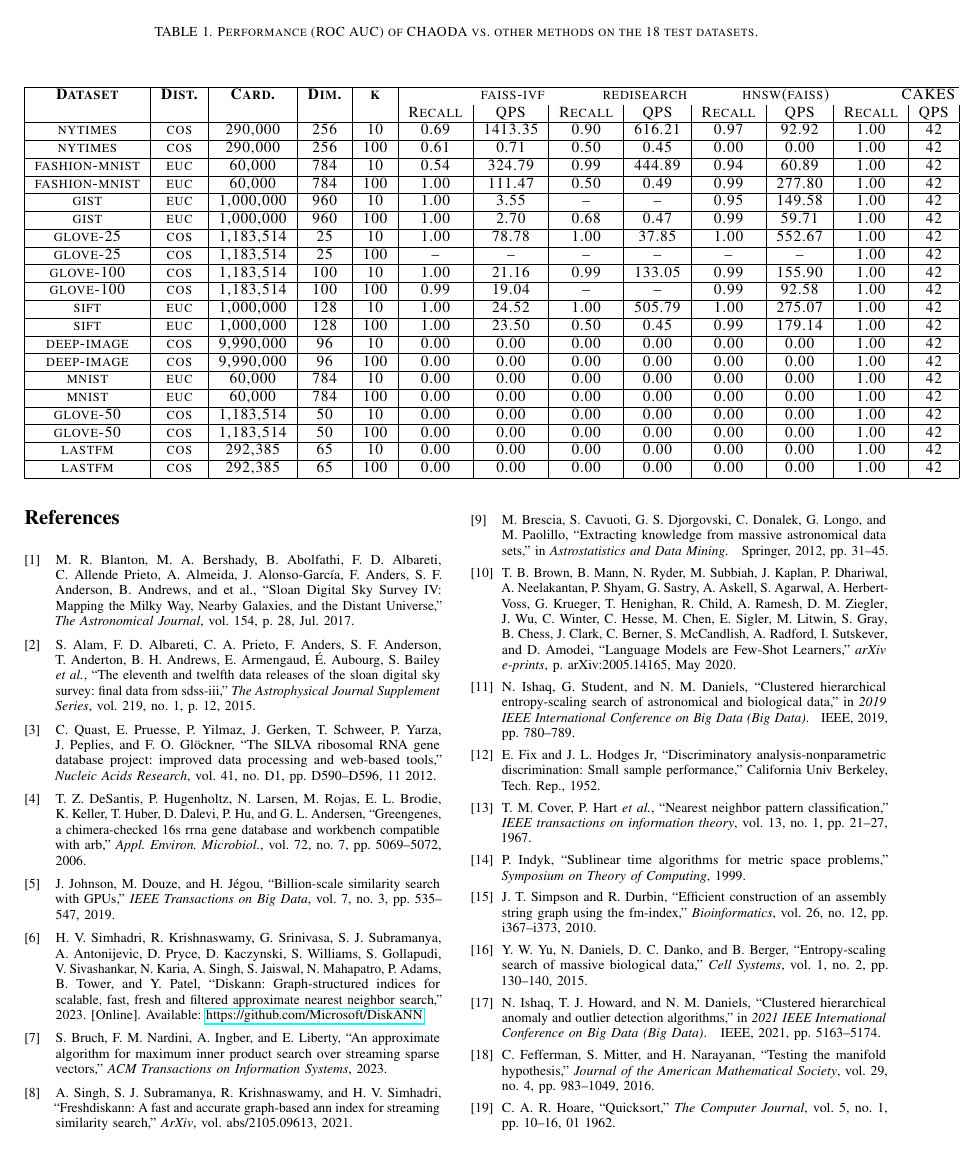
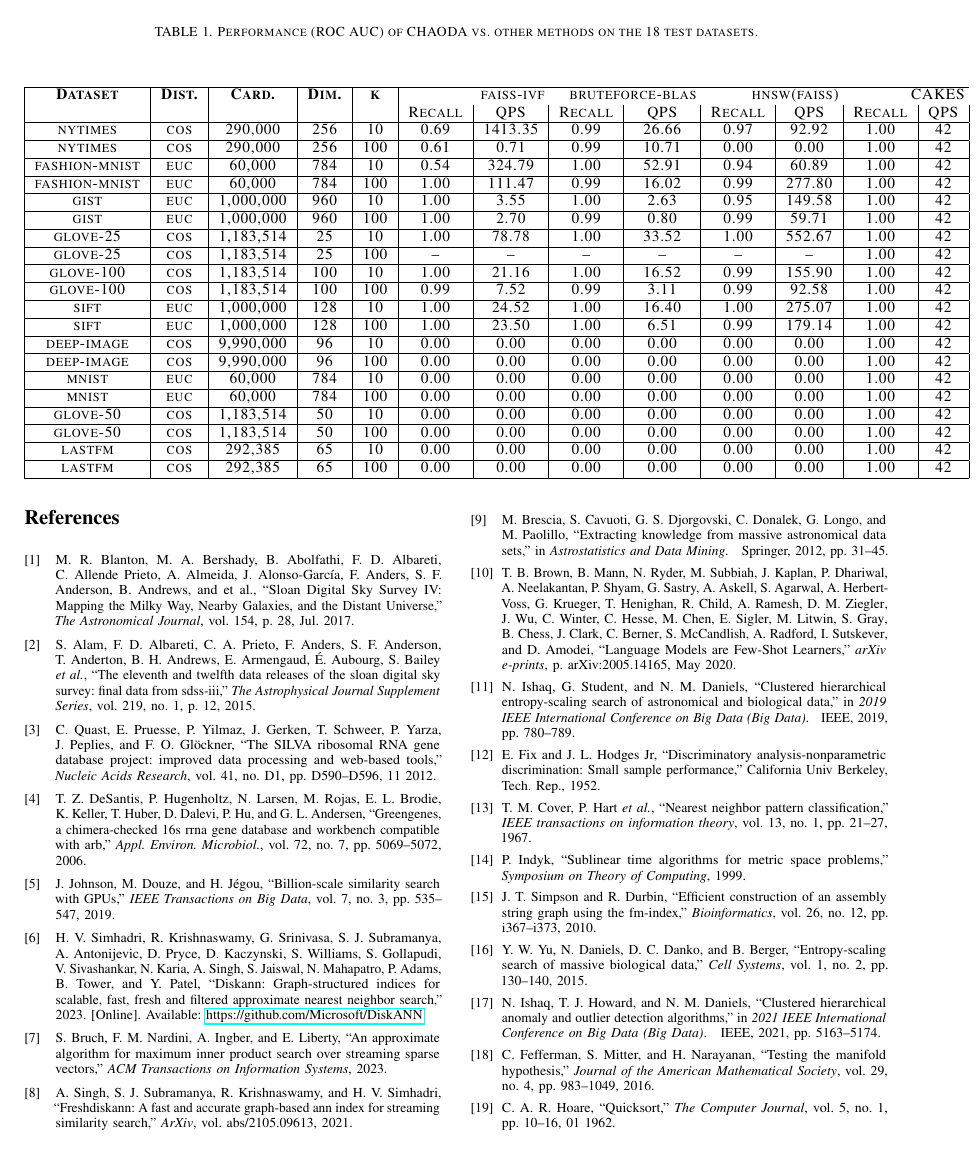
Before and after one commit to URI-ABD/cakes-paper, a LaTeX paper (paper.tex, which reads sections/4-results.tex): page 9 of 10. Compiled offline with pdfLaTeX.

Commit message:
bruteforce-blass benchmarks

```diff
--- a/sections/4-results.tex
+++ b/sections/4-results.tex
@@ -59,32 +59,32 @@ For each pair $(X, f)$ and a small selection of depths, measure:
     \begin{sc}
     \begin{tabular}{|c|c|c|c|c|c|c|c|c|c|c|c|c|}
     \hline
-    \textbf{Dataset} & \textbf{Dist.}  &\textbf{Card.}  & \textbf{Dim.}  & \textbf{k}  & \multicolumn{2}{r}\textbf{faiss-ivf} & \multicolumn{2}{r}\textbf{redisearch} & \multicolumn{2}{r}\textbf{hnsw(faiss)} & \multicolumn{2}{r}\textbf{CAKES} \\
+    \textbf{Dataset} & \textbf{Dist.}  &\textbf{Card.}  & \textbf{Dim.}  & \textbf{k}  & \multicolumn{2}{r}\textbf{faiss-ivf} & \multicolumn{2}{r}\textbf{bruteforce-blas} & \multicolumn{2}{r}\textbf{hnsw(faiss)} & \multicolumn{2}{r}\textbf{CAKES} \\
     &                &                  &                   &               &             Recall & QPS                           & Recall & QPS                           & Recall & QPS                                           & Recall & QPS \\
     \hline
-    nytimes          & cos              & 290,000            & 256             & 10         & 0.69 &  1413.35                       & 0.90 & 616.21                            & 0.97 & 92.92                                         & 1.00 & 42 \\
+    nytimes          & cos              & 290,000            & 256             & 10         & 0.69 &  1413.35                       & 0.99 & 26.66                            & 0.97 & 92.92                                         & 1.00 & 42 \\
     \hline
-    nytimes          & cos              & 290,000            & 256             & 100        & 0.61 &  0.71                          & 0.50 & 0.45                              & 0.00 & 0.00                                          & 1.00 & 42 \\
+    nytimes          & cos              & 290,000            & 256             & 100        & 0.61 &  0.71                          & 0.99 & 10.71                              & 0.00 & 0.00                                          & 1.00 & 42 \\
     \hline
-    fashion-mnist    & euc              & 60,000	         & 784            & 10         & 0.54 & 324.79                           & 0.99 & 444.89                                  & 0.94 & 60.89                                                    & 1.00 & 42 \\
+    fashion-mnist    & euc              & 60,000	         & 784            & 10         & 0.54 & 324.79                           & 1.00 & 52.91                                  & 0.94 & 60.89                                                    & 1.00 & 42 \\
     \hline
-    fashion-mnist    & euc              & 60,000             & 784            & 100        & 1.00 & 111.47                           & 0.50 & 0.49                                  & 0.99 & 277.80                                                    & 1.00 & 42 \\
+    fashion-mnist    & euc              & 60,000             & 784            & 100        & 1.00 & 111.47                           & 0.99 & 16.02                                  & 0.99 & 277.80                                                    & 1.00 & 42 \\
     \hline
-    gist             & euc              & 1,000,000          & 960             & 10         & 1.00 & 3.55                           & -- & --                                     & 0.95 & 149.58                                                   & 1.00 & 42 \\
+    gist             & euc              & 1,000,000          & 960             & 10         & 1.00 & 3.55                           & 1.00 & 2.63                                     & 0.95 & 149.58                                                   & 1.00 & 42 \\
     \hline
-    gist             & euc              & 1,000,000          & 960             & 100        & 1.00 & 2.70                           & 0.68 & 0.47                                 & 0.99 & 59.71                                                    & 1.00 & 42 \\
+    gist             & euc              & 1,000,000          & 960             & 100        & 1.00 & 2.70                           & 0.99 & 0.80                                 & 0.99 & 59.71                                                    & 1.00 & 42 \\
     \hline
-    glove-25         & cos              & 1,183,514          & 25             & 10         & 1.00 & 78.78                          & 1.00 & 37.85                               & 1.00 & 552.67                                                  & 1.00 & 42 \\
+    glove-25         & cos              & 1,183,514          & 25             & 10         & 1.00 & 78.78                          & 1.00 & 33.52                              & 1.00 & 552.67                                                  & 1.00 & 42 \\
     \hline
-    glove-25         & cos              & 1,183,514          & 25             & 100        & -- & --                           & -- & --                                & -- & --                                                    & 1.00 & 42 \\
+    glove-25         & cos              & 1,183,514          & 25             & 100        & -- & --                                & -- & --                                & -- & --                                                    & 1.00 & 42 \\
     \hline
-    glove-100        & cos              & 1,183,514          & 100            & 10         & 1.00 & 21.16                          & 0.99 & 133.05                                & 0.99 & 155.90                                                  & 1.00 & 42 \\
+    glove-100        & cos              & 1,183,514          & 100            & 10         & 1.00 & 21.16                          & 1.00 & 16.52                                & 0.99 & 155.90                                                  & 1.00 & 42 \\
     \hline
-    glove-100        & cos              & 1,183,514          & 100            & 100        & 0.99 &  19.04                          & -- & --                                  & 0.99 & 92.58                                                    & 1.00 & 42 \\
+    glove-100        & cos              & 1,183,514          & 100            & 100        & 0.99 &  7.52                          & 0.99 & 3.11                                  & 0.99 & 92.58                                                    & 1.00 & 42 \\
     \hline
-    sift             & euc              & 1,000,000          & 128            & 10         & 1.00 &  24.52                          & 1.00 & 505.79                               & 1.00 & 275.07                                                    & 1.00 & 42 \\
+    sift             & euc              & 1,000,000          & 128            & 10         & 1.00 &  24.52                          & 1.00 & 16.40                               & 1.00 & 275.07                                                    & 1.00 & 42 \\
     \hline
-    sift             & euc              & 1,000,000          & 128            & 100        & 1.00 &  23.50                          & 0.50 & 0.45                                  & 0.99 & 179.14                                                    & 1.00 & 42 \\
+    sift             & euc              & 1,000,000          & 128            & 100        & 1.00 &  23.50                          & 1.00 & 6.51                                  & 0.99 & 179.14                                                    & 1.00 & 42 \\
     \hline
     deep-image       & cos              & 9,990,000	         & 96             & 10          & 0.00 & 0.00                           & 0.00 & 0.00                                 & 0.00 & 0.00                                                     & 1.00 & 42 \\
     \hline
```
